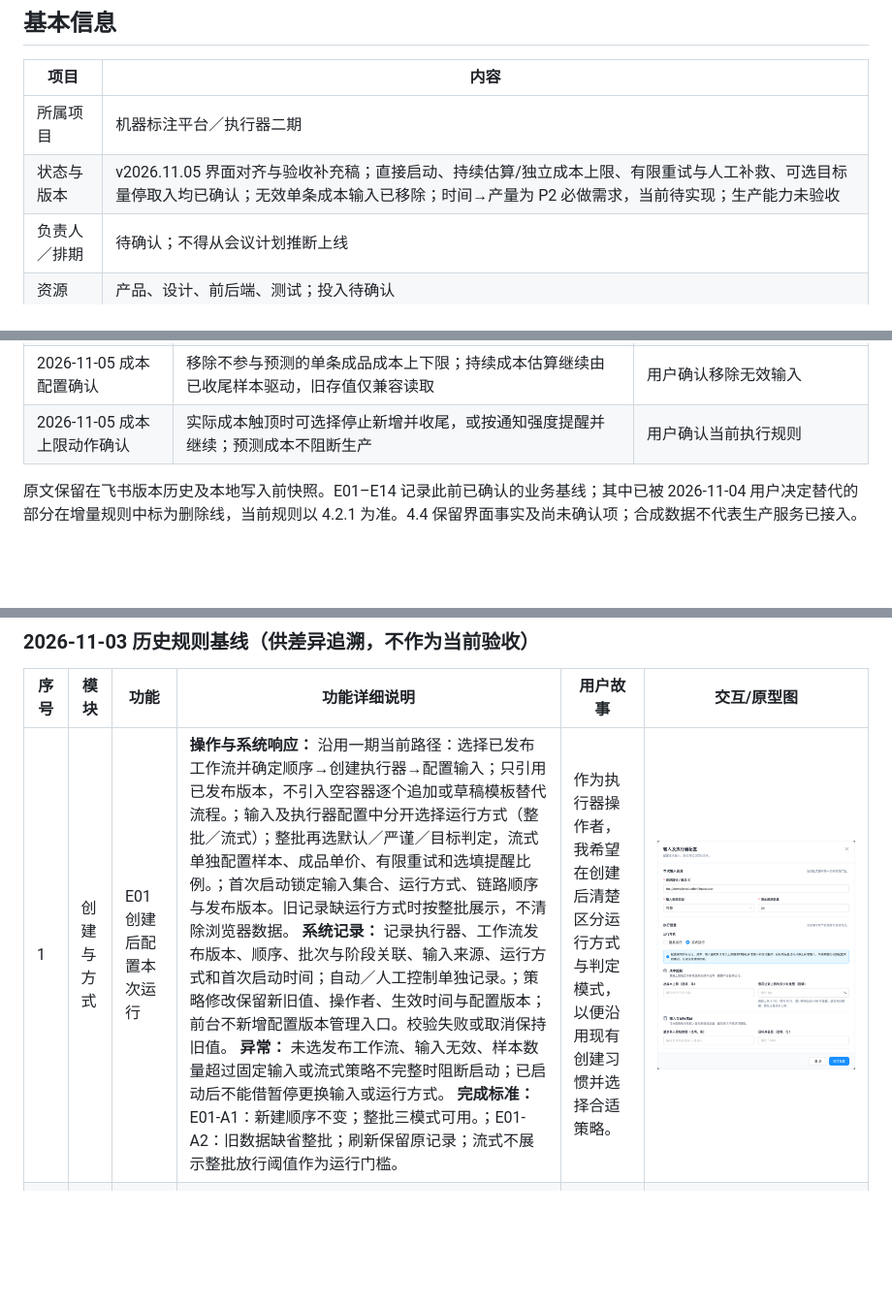
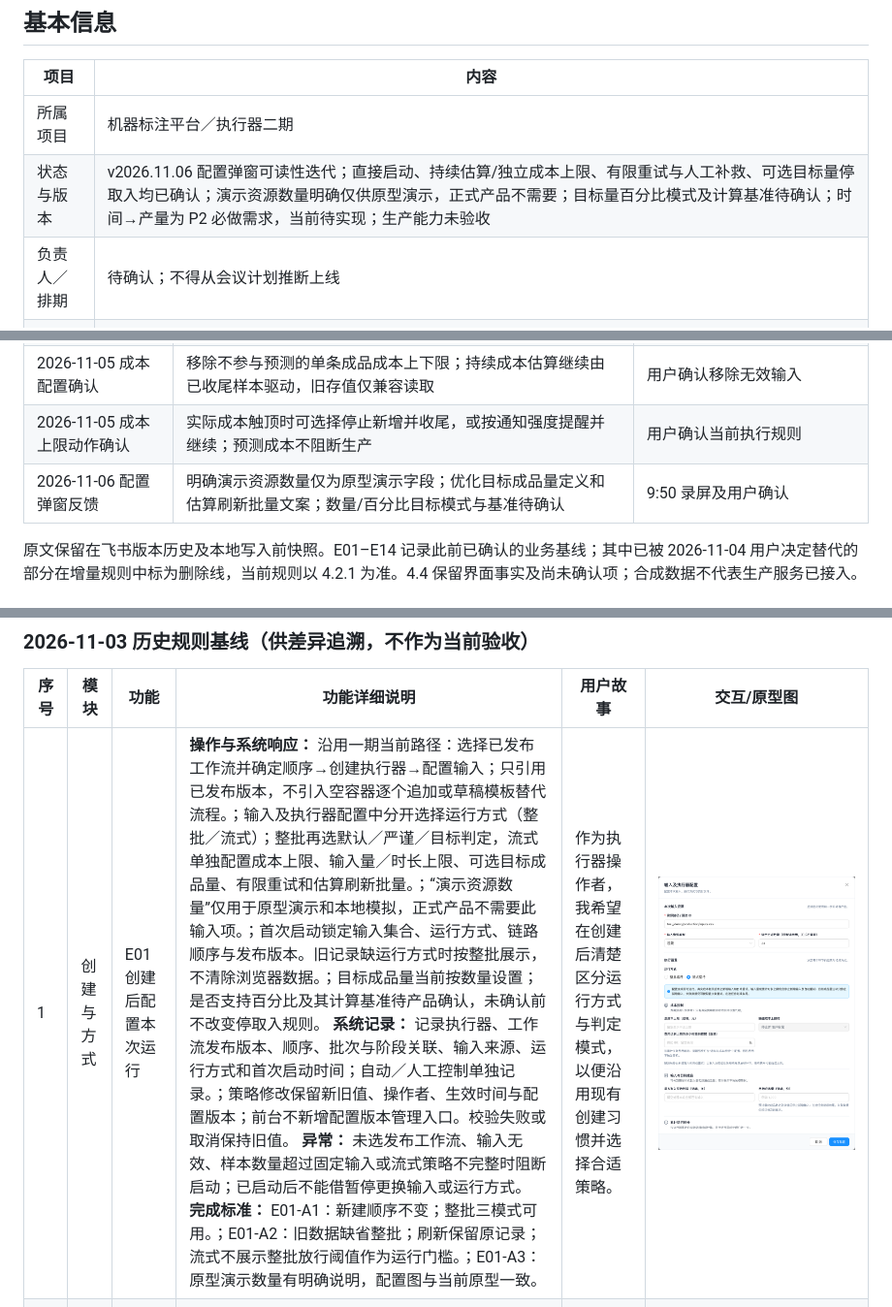
Before and after one commit to Isaac-some/Machine-Annotation-Platform-Product-Prototype-Demo, a Markdown page: docs/executor-phase2-20261103.md, 3 parts joined by grey strips. Shown at 97% size. GitHub-like rendering; pictures changed too: docs/executor-phase2-20261103.assets/01-stream-configuration.png; blank space fills up the shorter version.

Commit message:
Refresh phase two configuration prototype documentation

```diff
--- a/docs/executor-phase2-20261103.md
+++ b/docs/executor-phase2-20261103.md
@@ -7,7 +7,7 @@
 | 项目 | 内容 |
 |---|---|
 | 所属项目 | 机器标注平台／执行器二期 |
-| 状态与版本 | v2026.11.05 界面对齐与验收补充稿；直接启动、持续估算/独立成本上限、有限重试与人工补救、可选目标量停取入均已确认；无效单条成本输入已移除；时间→产量为 P2 必做需求，当前待实现；生产能力未验收 |
+| 状态与版本 | v2026.11.06 配置弹窗可读性迭代；直接启动、持续估算/独立成本上限、有限重试与人工补救、可选目标量停取入均已确认；演示资源数量明确仅供原型演示，正式产品不需要；目标量百分比模式及计算基准待确认；时间→产量为 P2 必做需求，当前待实现；生产能力未验收 |
 | 负责人／排期 | 待确认；不得从会议计划推断上线 |
 | 资源 | 产品、设计、前后端、测试；投入待确认 |
 | 上下钻入口 | [需求总览](https://fyze31atzb.feishu.cn/docx/BzMZd9CVLoNxtPxx4b2czeronse) · [执行器二期](https://fyze31atzb.feishu.cn/wiki/VTzeweL4IiJ5WDkkV77cs5G2nNd) · [批次共用能力](https://fyze31atzb.feishu.cn/docx/VZwGd6aUioGjAjxYhupcVW3hnPh) · [一期基础](https://fyze31atzb.feishu.cn/wiki/PoWywcoIcim273kN4G7c2TBInnd) |
@@ -24,6 +24,7 @@
 | 2026-11-05 原型验收与界面可读性 | 用户反馈整体无重大问题；将成本、时间、取入和重试配置分组，补充语义图标；演示工作流及人员名使用三国演义题材匿名化 | 用户线上验收反馈及截图 |
 | 2026-11-05 成本配置确认 | 移除不参与预测的单条成品成本上下限；持续成本估算继续由已收尾样本驱动，旧存值仅兼容读取 | 用户确认移除无效输入 |
 | 2026-11-05 成本上限动作确认 | 实际成本触顶时可选择停止新增并收尾，或按通知强度提醒并继续；预测成本不阻断生产 | 用户确认当前执行规则 |
+| 2026-11-06 配置弹窗反馈 | 明确演示资源数量仅为原型演示字段；优化目标成品量定义和估算刷新批量文案；数量/百分比目标模式与基准待确认 | 9:50 录屏及用户确认 |
 
 原文保留在飞书版本历史及本地写入前快照。E01–E14 记录此前已确认的业务基线；其中已被 2026-11-04 用户决定替代的部分在增量规则中标为删除线，当前规则以 4.2.1 为准。4.4 保留界面事实及尚未确认项；合成数据不代表生产服务已接入。
 
@@ -94,7 +95,7 @@
 
 | **序号** | **模块** | **功能** | **功能详细说明** | **用户故事** | **交互/原型图** |
 |---|---|---|---|---|---|
-| 1 | 创建与方式 | E01 创建后配置本次运行 | **操作与系统响应：** 沿用一期当前路径：选择已发布工作流并确定顺序→创建执行器→配置输入；只引用已发布版本，不引入空容器逐个追加或草稿模板替代流程。；输入及执行器配置中分开选择运行方式（整批／流式）；整批再选默认／严谨／目标判定，流式单独配置样本、成品单价、有限重试和选填提醒比例。；首次启动锁定输入集合、运行方式、链路顺序与发布版本。旧记录缺运行方式时按整批展示，不清除浏览器数据。 **系统记录：** 记录执行器、工作流发布版本、顺序、批次与阶段关联、输入来源、运行方式和首次启动时间；自动／人工控制单独记录。；策略修改保留新旧值、操作者、生效时间与配置版本；前台不新增配置版本管理入口。校验失败或取消保持旧值。 **异常：** 未选发布工作流、输入无效、样本数量超过固定输入或流式策略不完整时阻断启动；已启动后不能借暂停更换输入或运行方式。 **完成标准：** E01-A1：新建顺序不变；整批三模式可用。；E01-A2：旧数据缺省整批；刷新保留原记录；流式不展示整批放行阈值作为运行门槛。 | 作为执行器操作者，我希望在创建后清楚区分运行方式与判定模式，以便沿用现有创建习惯并选择合适策略。 | ![E01 创建后配置本次运行](executor-phase2-20261103.assets/01-stream-configuration.png) |
+| 1 | 创建与方式 | E01 创建后配置本次运行 | **操作与系统响应：** 沿用一期当前路径：选择已发布工作流并确定顺序→创建执行器→配置输入；只引用已发布版本，不引入空容器逐个追加或草稿模板替代流程。；输入及执行器配置中分开选择运行方式（整批／流式）；整批再选默认／严谨／目标判定，流式单独配置成本上限、输入量／时长上限、可选目标成品量、有限重试和估算刷新批量。；“演示资源数量”仅用于原型演示和本地模拟，正式产品不需要此输入项。；首次启动锁定输入集合、运行方式、链路顺序与发布版本。旧记录缺运行方式时按整批展示，不清除浏览器数据。；目标成品量当前按数量设置；是否支持百分比及其计算基准待产品确认，未确认前不改变停取入规则。 **系统记录：** 记录执行器、工作流发布版本、顺序、批次与阶段关联、输入来源、运行方式和首次启动时间；自动／人工控制单独记录。；策略修改保留新旧值、操作者、生效时间与配置版本；前台不新增配置版本管理入口。校验失败或取消保持旧值。 **异常：** 未选发布工作流、输入无效、样本数量超过固定输入或流式策略不完整时阻断启动；已启动后不能借暂停更换输入或运行方式。 **完成标准：** E01-A1：新建顺序不变；整批三模式可用。；E01-A2：旧数据缺省整批；刷新保留原记录；流式不展示整批放行阈值作为运行门槛。；E01-A3：原型演示数量有明确说明，配置图与当前原型一致。 | 作为执行器操作者，我希望在创建后清楚区分运行方式与判定模式，以便沿用现有创建习惯并选择合适策略。 | ![E01 创建后配置本次运行](executor-phase2-20261103.assets/01-stream-configuration.png) |
 | 2 | 整批兼容 | E02 保留三种判定与接续 | **操作与系统响应：** 整批默认模式无失败自动放行、有失败待人工；严谨模式每批计算完均需确认；目标模式按原成功率、有限失败重试与耗尽后等待／继续设置判定。；排除过滤时成功率＝成功÷（总量−正常过滤）；包含过滤时＝成功÷总量，过滤不算成功；分母为零显示不可计算并待人工核对。；只在整批模式沿用“放行→收尾交付文件成功→下一批次”；人工主动导出不构成放行。二期公式成本闭环不套入整批。 **系统记录：** 保留批次成功、失败、正常过滤、重试次数与放行原因，文件任务和接续关系。 **异常：** 目标未达标且无可重试数据、成功率不可计算或必需收尾文件失败时待处理；中间环节依赖文件时不能选无文件结束。 **完成标准：** E02-A1：默认／严谨／目标均保持原行为。；E02-A2：主动导出不推进后续，收尾文件失败恢复后只接续一次。 | 作为已有整批用户，我希望三种判定和交付接续继续工作，以便新增流式能力不影响现有任务。 | ![E02 保留三种判定与接续](executor-phase2-20261103.assets/16-batch-configuration.png) |
 | 3 | 样本 | E03 先跑通完整链路 | **操作与系统响应：** 没有可靠转化率时，用户指定正整数样本输入量；规模无业务默认值，不将原型示例的4条当默认。；样本在本次执行器完整走过全部工作流；成功且可读结果及时下传，包含一对多拆分后的产物。样本结束后暂停新增原始取入，等待人工预算确认。；样本费用计入本次累计费用，成功产物保留；正式生产从剩余输入继续，不重跑已处理样本。 **系统记录：** 记录样本来源、选取数量、各环节输入／成功／失败／产物、费用、完整链路完成状态及预测依据；原型使用合成固定顺序，生产抽样方法待确认。 **异常：** 样本未跑通、零最终成品或不足以支持可靠估算时展示无法估算／依据不足，不伪造转化率或零单价；待人工补救、补充验证或调整方案。 **完成标准：** E03-A1：先有下游产物，再完成上游全部输入。；E03-A2：样本待确认期间不取入剩余数据；正式运行无重复样本费用／产物。；E03-A3：零成品无法直接确认正式预算。 | 作为成本负责人，我希望先看到完整链路样本与费用，以便依据实际成品转化确认生产预算。 | ![E03 先跑通完整链路](executor-phase2-20261103.assets/02-sample.png) ![E03 先跑通完整链路](executor-phase2-20261103.assets/03-budget-wait.png) ![E03 先跑通完整链路](executor-phase2-20261103.assets/11-zero-output.png) |
 | 4 | 公式预算 | E04 人工确认成品预算 | **操作与系统响应：** 以最终成品为计价目标。预算＝人工确认的预计最终成品数×期望最终成品单价；不以原始输入数直接乘单价，也不直接填写固定总额。；样本有可用依据后展示各环节转化、预计成品数、期望单价、公式金额、已发生费用与收尾可能超额说明；用户核对代表性后确认。；一对多产出按真实最终成品单位计数，预计成品量可大于原始输入量。预计成品量只做预算依据，不作为够量停止条件。 **系统记录：** 冻结每次人工确认的数量、单价、公式金额、依据、操作者、时间与版本；可追溯本次生效版本。 **异常：** 输入参数无效、估算依据不足时不生效；确认金额未覆盖已发生费用时提示调整或进入人工处理，不悄悄清零历史费用。 **完成标准：** E04-A1：样本4条产生6份、输入24条的合成示例可预测36份；金额按36×期望成品单价计算。；E04-A2：确认前不得自动处理剩余输入；没有直接固定金额输入框。 | 作为成本负责人，我希望确认基于最终成品的预算公式，以便控制每份成品的经济性。 | ![E04 人工确认成品预算](executor-phase2-20261103.assets/04-budget-confirm.png) |
```
